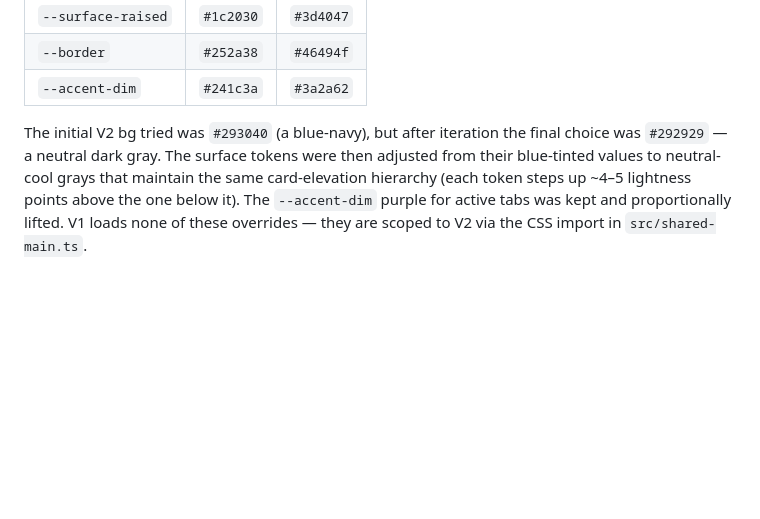
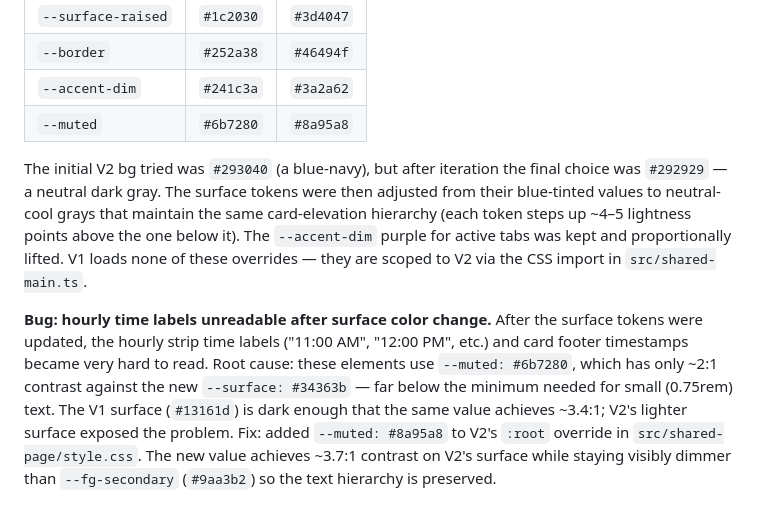
Before and after one commit to skrab011/weather-dashboard, a Markdown page: build-log.md, the part around the change. Rendered like a GitHub page; blank space fills up the shorter version.

Commit message:
docs: record --muted contrast fix for V2 lighter surface
Co-Authored-By: Claude Sonnet 4.6 <noreply@anthropic.com>
Claude-Session: https://claude.ai/code/session_01TAK7i7fUUmYKevQs8j8LgL

```diff
--- a/build-log.md
+++ b/build-log.md
@@ -305,5 +305,9 @@ At a family member's request, the V2 shared page was given a lighter, warmer bac
 | `--surface-raised` | `#1c2030` | `#3d4047` |
 | `--border` | `#252a38` | `#46494f` |
 | `--accent-dim` | `#241c3a` | `#3a2a62` |
+| `--muted` | `#6b7280` | `#8a95a8` |
 
 The initial V2 bg tried was `#293040` (a blue-navy), but after iteration the final choice was `#292929` — a neutral dark gray. The surface tokens were then adjusted from their blue-tinted values to neutral-cool grays that maintain the same card-elevation hierarchy (each token steps up ~4–5 lightness points above the one below it). The `--accent-dim` purple for active tabs was kept and proportionally lifted. V1 loads none of these overrides — they are scoped to V2 via the CSS import in `src/shared-main.ts`.
+
+**Bug: hourly time labels unreadable after surface color change.**
+After the surface tokens were updated, the hourly strip time labels ("11:00 AM", "12:00 PM", etc.) and card footer timestamps became very hard to read. Root cause: these elements use `--muted: #6b7280`, which has only ~2:1 contrast against the new `--surface: #34363b` — far below the minimum needed for small (0.75rem) text. The V1 surface (`#13161d`) is dark enough that the same value achieves ~3.4:1; V2's lighter surface exposed the problem. Fix: added `--muted: #8a95a8` to V2's `:root` override in `src/shared-page/style.css`. The new value achieves ~3.7:1 contrast on V2's surface while staying visibly dimmer than `--fg-secondary` (`#9aa3b2`) so the text hierarchy is preserved.
```
Also changed, not shown: CLAUDE.md (+1 -1 lines).
